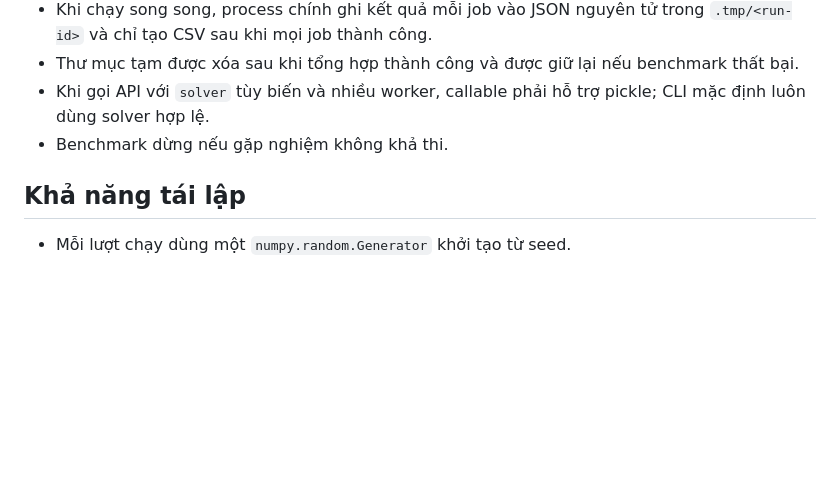
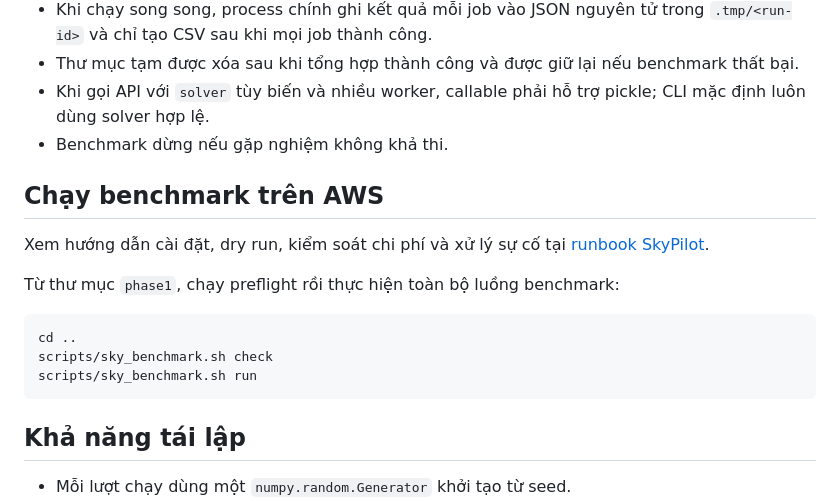
Before and after one commit to quanledinhvn/Dynamic-risk-aware-multi-UAV-routing, a Markdown page: phase1/README.md, the part around the change. Rendered like a GitHub page; blank space fills up the shorter version.

Commit message:
docs: explain SkyPilot benchmark workflow

````diff
--- a/phase1/README.md
+++ b/phase1/README.md
@@ -127,6 +127,18 @@ uv run python -m uav_routing.experiment \
 - Khi gọi API với `solver` tùy biến và nhiều worker, callable phải hỗ trợ pickle; CLI mặc định luôn dùng solver hợp lệ.
 - Benchmark dừng nếu gặp nghiệm không khả thi.
 
+## Chạy benchmark trên AWS
+
+Xem hướng dẫn cài đặt, dry run, kiểm soát chi phí và xử lý sự cố tại [runbook SkyPilot](../infra/skypilot/README.md).
+
+Từ thư mục `phase1`, chạy preflight rồi thực hiện toàn bộ luồng benchmark:
+
+```bash
+cd ..
+scripts/sky_benchmark.sh check
+scripts/sky_benchmark.sh run
+```
+
 ## Khả năng tái lập
 
 - Mỗi lượt chạy dùng một `numpy.random.Generator` khởi tạo từ seed.
````
Also changed, not shown: infra/skypilot/README.md (added, +156 -0 lines).
